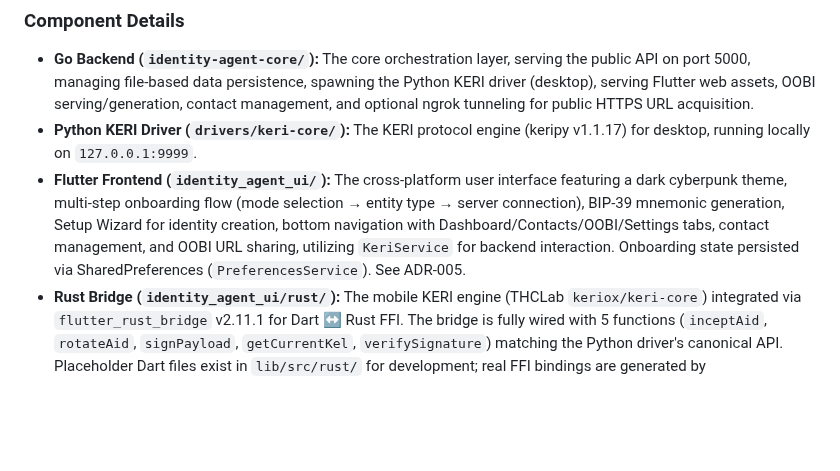
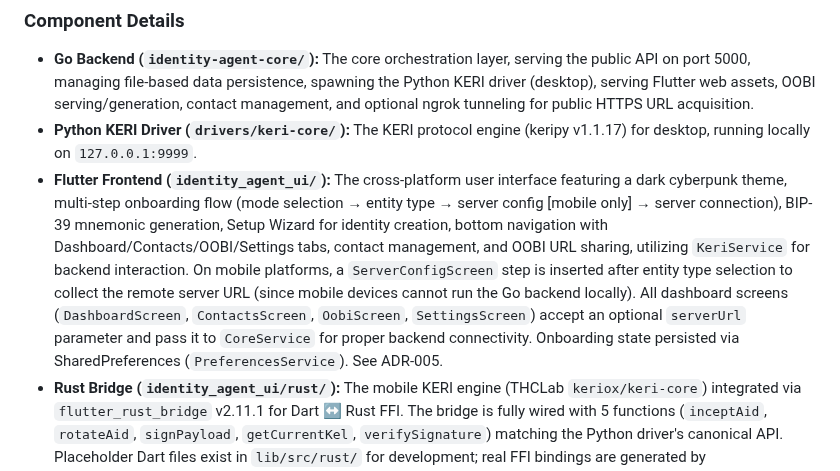
Before and after one commit to LF-Decentralized-Trust-labs/identity-bot, a Markdown page: replit.md, the part around the change. GitHub-like rendering; blank space fills up the shorter version.

Commit message:
Add mobile-specific server configuration and improve backend connectivity
Update `replit.md` to reflect the addition of a mobile server configuration step in the Flutter onboarding flow and enhanced backend connectivity handling across various screens and platforms.

Replit-Commit-Author: Agent
Replit-Commit-Session-Id: 0afaa0c5-24ac-4e48-9afb-03adbb5f983c
Replit-Commit-Checkpoint-Type: full_checkpoint
Replit-Commit-Event-Id: 48fac830-f3cc-409a-b81c-d129af9029d8
Replit-Commit-Screenshot-Url: https://storage.googleapis.com/screenshot-production-us-central1/77856362-d2d5-47d4-ba93-fac24525ca80/0afaa0c5-24ac-4e48-9afb-03adbb5f983c/eIKrbff
Replit-Helium-Checkpoint-Created: true

```diff
--- a/replit.md
+++ b/replit.md
@@ -34,7 +34,7 @@ A `KeriService` Dart abstract class provides a mode-agnostic interface for KERI
 
 -   **Go Backend (`identity-agent-core/`):** The core orchestration layer, serving the public API on port 5000, managing file-based data persistence, spawning the Python KERI driver (desktop), serving Flutter web assets, OOBI serving/generation, contact management, and optional ngrok tunneling for public HTTPS URL acquisition.
 -   **Python KERI Driver (`drivers/keri-core/`):** The KERI protocol engine (keripy v1.1.17) for desktop, running locally on `127.0.0.1:9999`.
--   **Flutter Frontend (`identity_agent_ui/`):** The cross-platform user interface featuring a dark cyberpunk theme, multi-step onboarding flow (mode selection → entity type → server connection), BIP-39 mnemonic generation, Setup Wizard for identity creation, bottom navigation with Dashboard/Contacts/OOBI/Settings tabs, contact management, and OOBI URL sharing, utilizing `KeriService` for backend interaction. Onboarding state persisted via SharedPreferences (`PreferencesService`). See ADR-005.
+-   **Flutter Frontend (`identity_agent_ui/`):** The cross-platform user interface featuring a dark cyberpunk theme, multi-step onboarding flow (mode selection → entity type → server config [mobile only] → server connection), BIP-39 mnemonic generation, Setup Wizard for identity creation, bottom navigation with Dashboard/Contacts/OOBI/Settings tabs, contact management, and OOBI URL sharing, utilizing `KeriService` for backend interaction. On mobile platforms, a `ServerConfigScreen` step is inserted after entity type selection to collect the remote server URL (since mobile devices cannot run the Go backend locally). All dashboard screens (`DashboardScreen`, `ContactsScreen`, `OobiScreen`, `SettingsScreen`) accept an optional `serverUrl` parameter and pass it to `CoreService` for proper backend connectivity. Onboarding state persisted via SharedPreferences (`PreferencesService`). See ADR-005.
 -   **Rust Bridge (`identity_agent_ui/rust/`):** The mobile KERI engine (THCLab `keriox/keri-core`) integrated via `flutter_rust_bridge` v2.11.1 for Dart ↔ Rust FFI. The bridge is fully wired with 5 functions (`inceptAid`, `rotateAid`, `signPayload`, `getCurrentKel`, `verifySignature`) matching the Python driver's canonical API. Placeholder Dart files exist in `lib/src/rust/` for development; real FFI bindings are generated by `flutter_rust_bridge_codegen` during CI/CD builds. Platform detection in `lib/bridge/keri_bridge.dart` gates native calls to mobile only.
 -   **KeriHelperClient:** An HTTP client for the remote helper, used for stateless operations in Mobile Standalone Mode.
 -   **Tunnel Module (`identity-agent-core/tunnel/`):** Multi-provider tunnel system with `TunnelProvider` interface. Supports Cloudflare (desktop via os/exec cloudflared binary, quick tunnel or authenticated), ngrok (in-memory via ngrok-go library, mobile-ready), and None (disabled). Settings persisted in `data/settings.json`. Provider selection, token config, and restart available via Settings UI and API (`/api/settings/tunnel`, `/api/tunnel/status`, `/api/tunnel/restart`). CloudflareEmbeddedProvider stub ready for when Cloudflare releases a Go SDK (issue #986).
```
